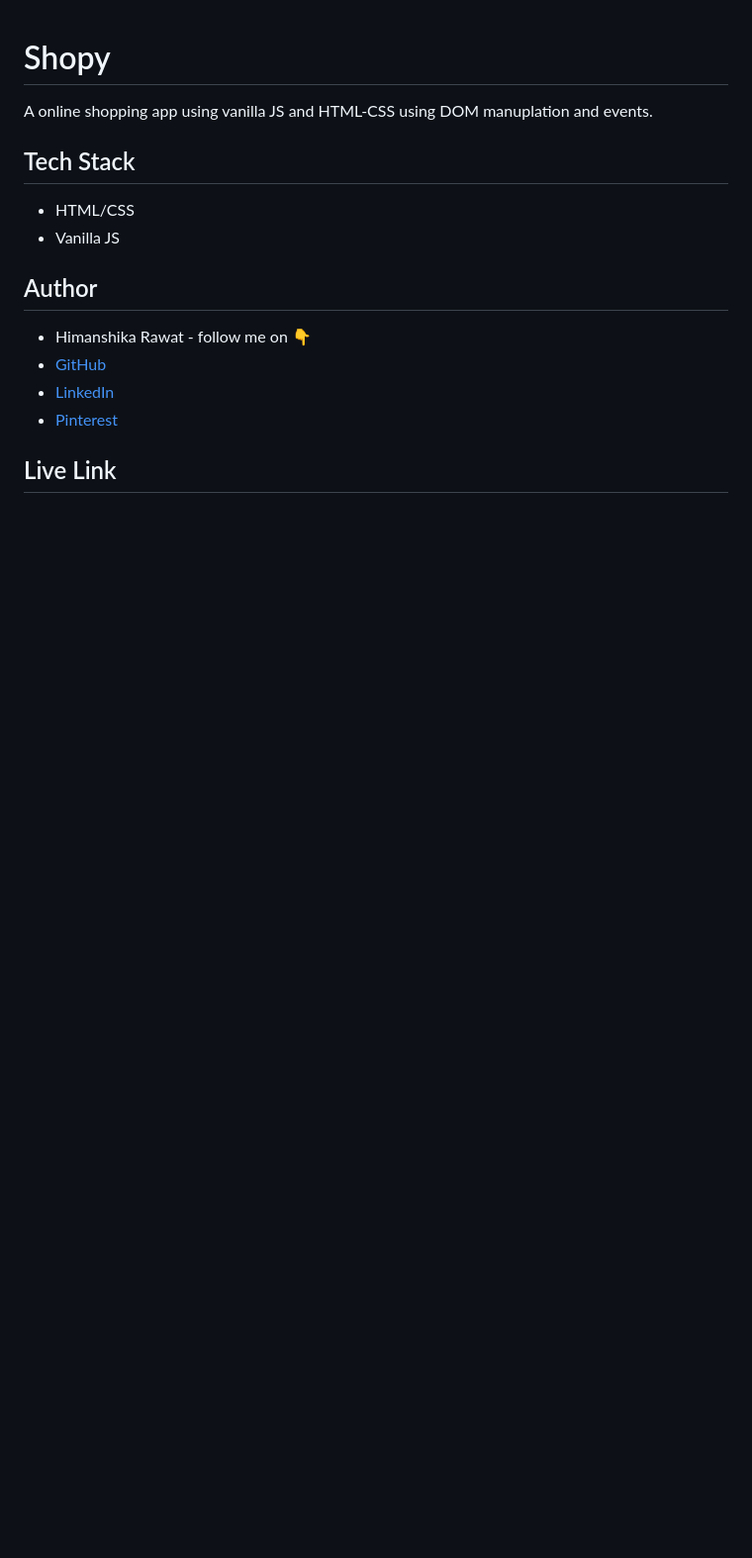
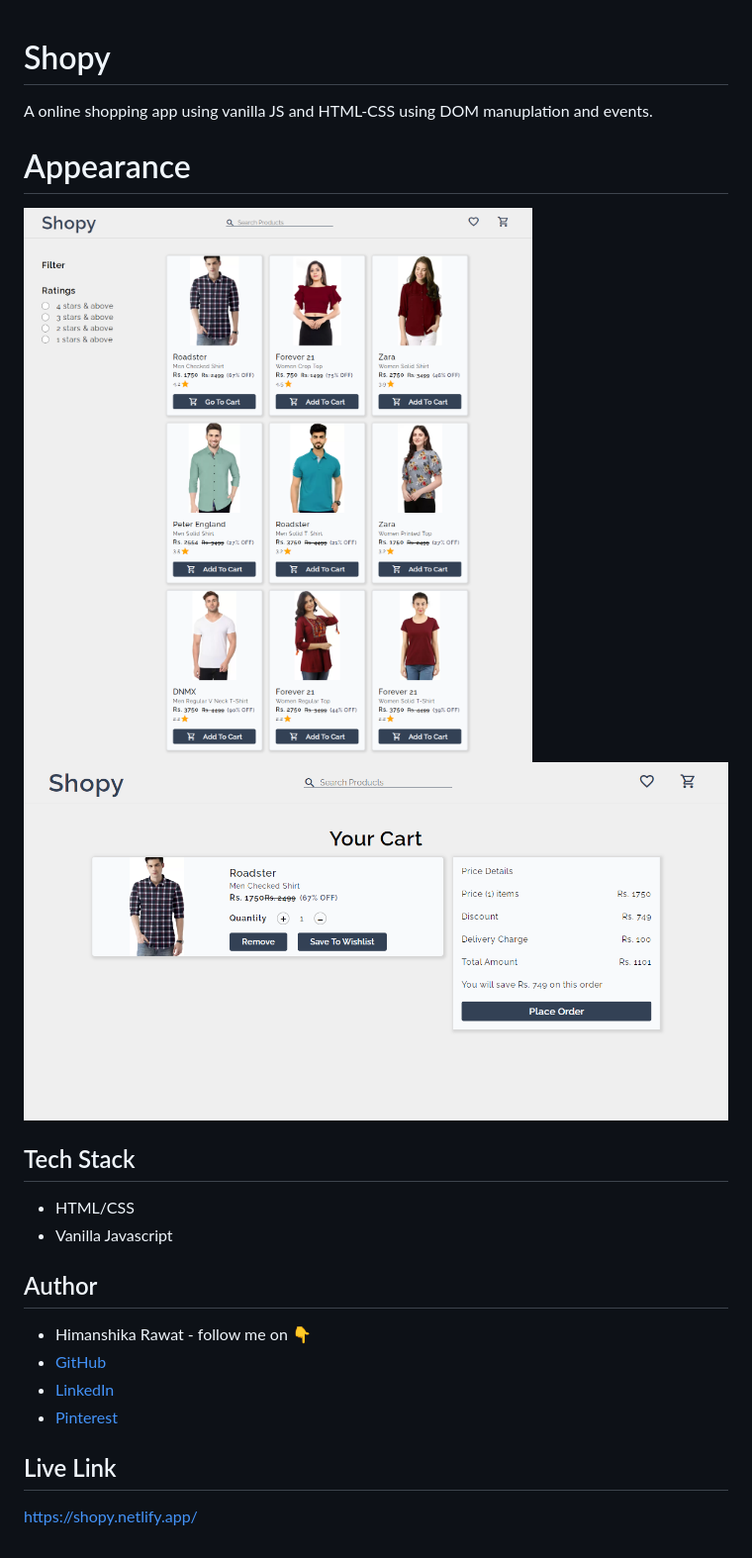
Before and after one commit to himanshirawat/shopy, a Markdown page: README.md, the part around the change. Shown: that part at 99% size. Rendered like a GitHub page; pictures changed too: photo/cart.png (added), photo/home.png (added); blank space fills up the shorter version.

Commit message:
ready to deploy

```diff
--- a/README.md
+++ b/README.md
@@ -2,13 +2,15 @@
 
 A online shopping app using vanilla JS and HTML-CSS using DOM manuplation and events.
 
-
+# Appearance
+![home](./photo/home.png)
+![cart](./photo/cart.png)
 
 
 ## Tech Stack
 
 - HTML/CSS
-- Vanilla JS
+- Vanilla Javascript
 
 
 ## Author
@@ -20,3 +22,5 @@ A online shopping app using vanilla JS and HTML-CSS using DOM manuplation and ev
 
 
 ## Live Link
+
+https://shopy.netlify.app/
```
